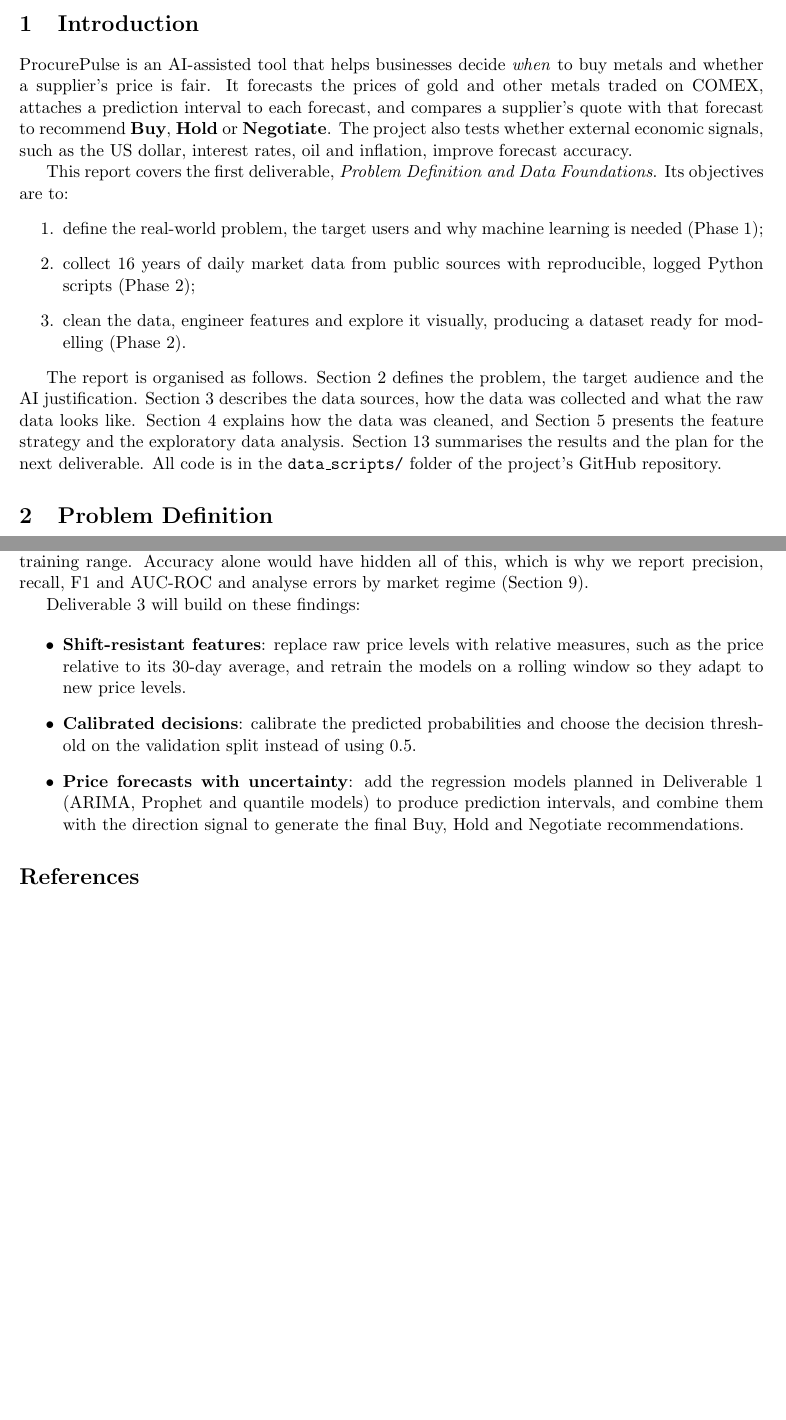
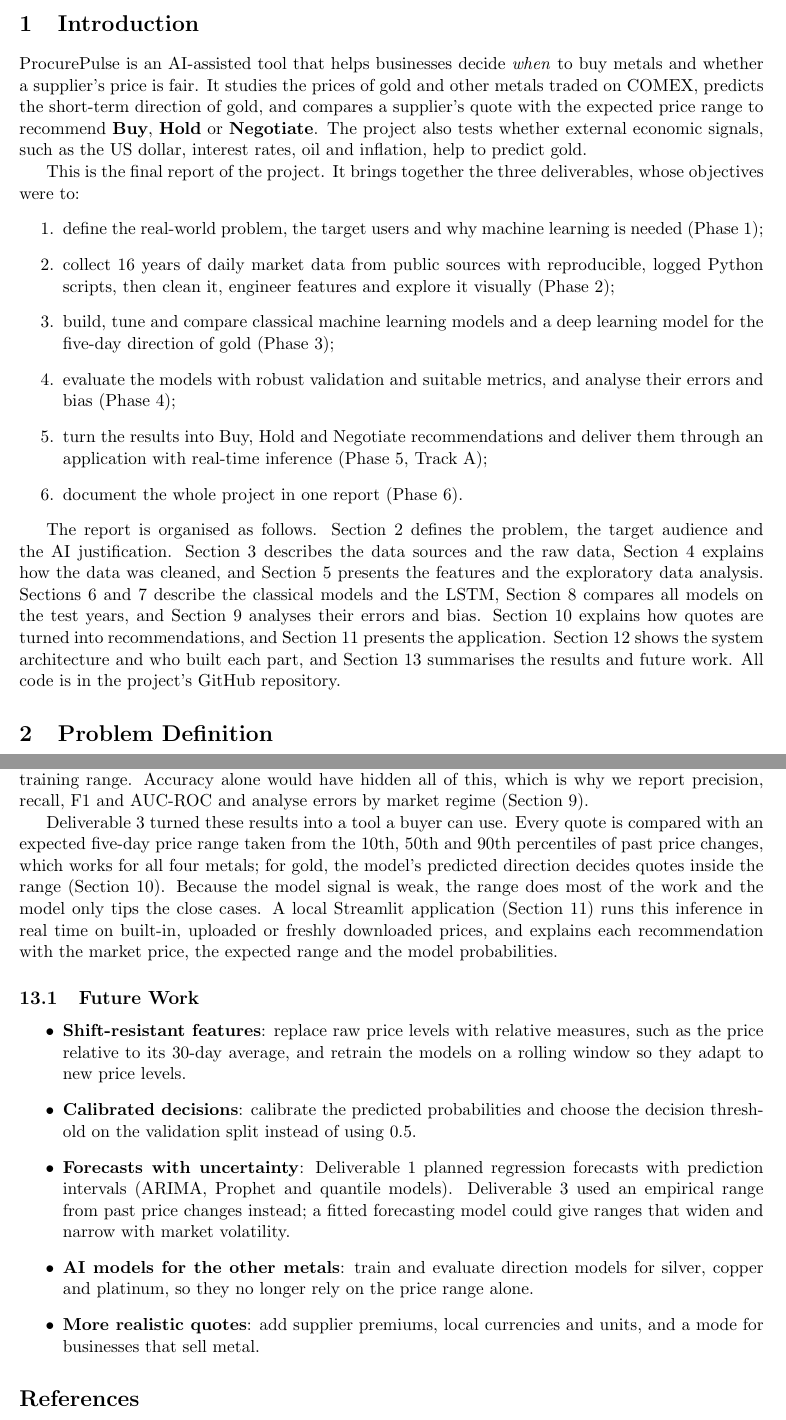
Before and after one commit to Hassan3073/ProcurePulse, a LaTeX paper (report/main.tex, which reads report/sections/01_introduction.tex, report/sections/06_conclusion.tex): two parts of pages 3 and 43 of 44 before the commit and two parts of pages 3 and 43 of 45 after it, joined at a grey line, cut so that both start at the same text, the shorter picture padded with empty space. Compiled offline with pdfLaTeX.

Commit message:
Update introduction and conclusion for the final report with future work

```diff
--- a/report/sections/01_introduction.tex
+++ b/report/sections/01_introduction.tex
@@ -3,28 +3,41 @@
 \label{sec:intro}
 
 ProcurePulse is an AI-assisted tool that helps businesses decide \emph{when} to
-buy metals and whether a supplier's price is fair. It forecasts the prices of
-gold and other metals traded on COMEX, attaches a prediction interval to each
-forecast, and compares a supplier's quote with that forecast to recommend
-\textbf{Buy}, \textbf{Hold} or \textbf{Negotiate}. The project also tests
-whether external economic signals, such as the US dollar, interest rates, oil
-and inflation, improve forecast accuracy.
+buy metals and whether a supplier's price is fair. It studies the prices of
+gold and other metals traded on COMEX, predicts the short-term direction of
+gold, and compares a supplier's quote with the expected price range to
+recommend \textbf{Buy}, \textbf{Hold} or \textbf{Negotiate}. The project also
+tests whether external economic signals, such as the US dollar, interest
+rates, oil and inflation, help to predict gold.
 
-This report covers the first deliverable, \emph{Problem Definition and Data
-Foundations}. Its objectives are to:
+This is the final report of the project. It brings together the three
+deliverables, whose objectives were to:
 \begin{enumerate}
   \item define the real-world problem, the target users and why machine
         learning is needed (Phase~1);
   \item collect 16 years of daily market data from public sources with
-        reproducible, logged Python scripts (Phase~2);
-  \item clean the data, engineer features and explore it visually, producing a
-        dataset ready for modelling (Phase~2).
+        reproducible, logged Python scripts, then clean it, engineer features
+        and explore it visually (Phase~2);
+  \item build, tune and compare classical machine learning models and a deep
+        learning model for the five-day direction of gold (Phase~3);
+  \item evaluate the models with robust validation and suitable metrics, and
+        analyse their errors and bias (Phase~4);
+  \item turn the results into Buy, Hold and Negotiate recommendations and
+        deliver them through an application with real-time inference
+        (Phase~5, Track~A);
+  \item document the whole project in one report (Phase~6).
 \end{enumerate}
 
 The report is organised as follows. Section~\ref{sec:problem} defines the
 problem, the target audience and the AI justification. Section~\ref{sec:collection}
-describes the data sources, how the data was collected and what the raw data
-looks like. Section~4 explains how the data was cleaned, and Section~5 presents
-the feature strategy and the exploratory data analysis. Section~\ref{sec:conclusion}
-summarises the results and the plan for the next deliverable. All code is in
-the \texttt{data\_scripts/} folder of the project's GitHub repository.
+describes the data sources and the raw data, Section~\ref{sec:cleaning}
+explains how the data was cleaned, and Section~\ref{sec:features_eda}
+presents the features and the exploratory data analysis.
+Sections~\ref{sec:classical} and~\ref{sec:deep} describe the classical models
+and the LSTM, Section~\ref{sec:evaluation} compares all models on the test
+years, and Section~\ref{sec:error-bias} analyses their errors and bias.
+Section~\ref{sec:recommendation} explains how quotes are turned into
+recommendations, and Section~\ref{sec:application} presents the application.
+Section~\ref{sec:contributions} shows the system architecture and who built
+each part, and Section~\ref{sec:conclusion} summarises the results and future
+work. All code is in the project's GitHub repository.
--- a/report/sections/06_conclusion.tex
+++ b/report/sections/06_conclusion.tex
@@ -27,7 +27,18 @@
 hidden all of this, which is why we report precision, recall, F1 and AUC-ROC
 and analyse errors by market regime (Section~\ref{sec:error-bias}).
 
-Deliverable~3 will build on these findings:
+Deliverable~3 turned these results into a tool a buyer can use. Every quote is
+compared with an expected five-day price range taken from the 10th, 50th and
+90th percentiles of past price changes, which works for all four metals; for
+gold, the model's predicted direction decides quotes inside the range
+(Section~\ref{sec:recommendation}). Because the model signal is weak, the
+range does most of the work and the model only tips the close cases. A local
+Streamlit application (Section~\ref{sec:application}) runs this inference in
+real time on built-in, uploaded or freshly downloaded prices, and explains
+each recommendation with the market price, the expected range and the model
+probabilities.
+
+\subsection{Future Work}
 
 \begin{itemize}
   \item \textbf{Shift-resistant features}: replace raw price levels with
@@ -37,8 +48,14 @@
   \item \textbf{Calibrated decisions}: calibrate the predicted probabilities
         and choose the decision threshold on the validation split instead of
         using 0.5.
-  \item \textbf{Price forecasts with uncertainty}: add the regression models
-        planned in Deliverable~1 (ARIMA, Prophet and quantile models) to
-        produce prediction intervals, and combine them with the direction
-        signal to generate the final Buy, Hold and Negotiate recommendations.
+  \item \textbf{Forecasts with uncertainty}: Deliverable~1 planned regression
+        forecasts with prediction intervals (ARIMA, Prophet and quantile
+        models). Deliverable~3 used an empirical range from past price changes
+        instead; a fitted forecasting model could give ranges that widen and
+        narrow with market volatility.
+  \item \textbf{AI models for the other metals}: train and evaluate direction
+        models for silver, copper and platinum, so they no longer rely on the
+        price range alone.
+  \item \textbf{More realistic quotes}: add supplier premiums, local
+        currencies and units, and a mode for businesses that sell metal.
 \end{itemize}
```
